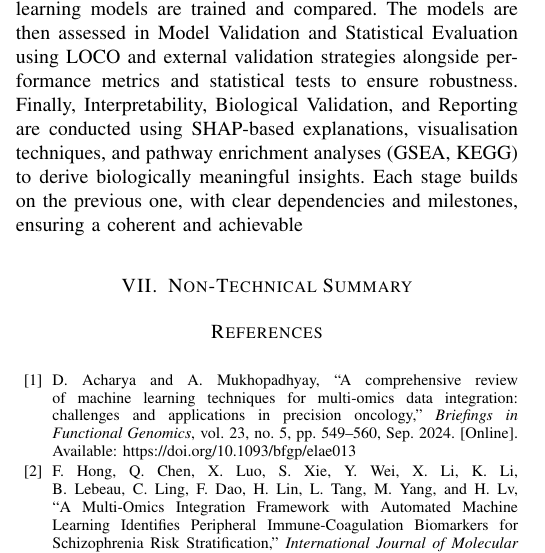
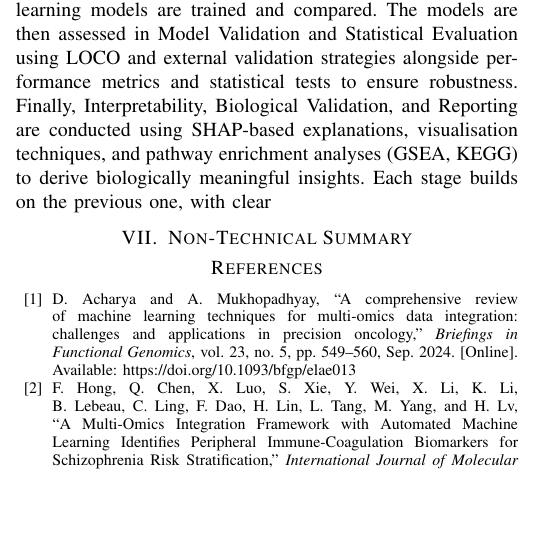
Before and after one commit to Singh-Aman08/research-portfolio-bioscience, a LaTeX paper (main.tex): part of one column of page 4 of 5, cut so that both start at the same text, the shorter picture padded with empty space. Compiled offline with pdfLaTeX; a missing font is replaced by an installed copy or a similar font; a LaTeX package or settings file that is missing is left out.

Commit message:
Project Plan and Gantt Chart Update

```diff
--- a/main.tex
+++ b/main.tex
@@ -92,7 +92,7 @@ Model performance is evaluated using AUC-ROC for class discrimination, F1-score,
 \end{figure}
 The project is organised as a sequential and interdependent pipeline to ensure technical feasibility. It begins with Dataset Collection and Cohort Selection, where multi-omics datasets are gathered from repositories such as TCGA, ICGC, and GEO. This is followed by Data Normalisation and Imputation and Batch Effect Correction, where modality-specific scaling, missing value handling, and correction methods (e.g., ComBat, limma) are applied to remove technical variability and ensure data consistency. The cleaned datasets are then combined in Horizontal Data Integration to increase sample size and mitigate the HDLSS problem, after which Feature Selection is performed using variance-based methods (e.g., MAD, CV) to retain the most informative features.
 
-The refined data is subsequently used in Multi-Omics Integration and Dimensionality Reduction, where methods such as MOFA+ or Joint NMF generate a compact latent representation capturing shared biological structure. This representation feeds into Model Development and Benchmarking, where baseline, machine learning, ensemble, and deep learning models are trained and compared. The models are then assessed in Model Validation and Statistical Evaluation using LOCO and external validation strategies alongside performance metrics and statistical tests to ensure robustness. Finally, Interpretability, Biological Validation, and Reporting are conducted using SHAP-based explanations, visualisation techniques, and pathway enrichment analyses (GSEA, KEGG) to derive biologically meaningful insights. Each stage builds on the previous one, with clear dependencies and milestones, ensuring a coherent and achievable %workflow within the project timeframe.
+The refined data is subsequently used in Multi-Omics Integration and Dimensionality Reduction, where methods such as MOFA+ or Joint NMF generate a compact latent representation capturing shared biological structure. This representation feeds into Model Development and Benchmarking, where baseline, machine learning, ensemble, and deep learning models are trained and compared. The models are then assessed in Model Validation and Statistical Evaluation using LOCO and external validation strategies alongside performance metrics and statistical tests to ensure robustness. Finally, Interpretability, Biological Validation, and Reporting are conducted using SHAP-based explanations, visualisation techniques, and pathway enrichment analyses (GSEA, KEGG) to derive biologically meaningful insights. Each stage builds on the previous one, with clear %dependencies and milestones, ensuring a coherent and achievable %workflow within the project timeframe.
 \section{Non-Technical Summary}
 
 \bibliographystyle{IEEEtran}
```
